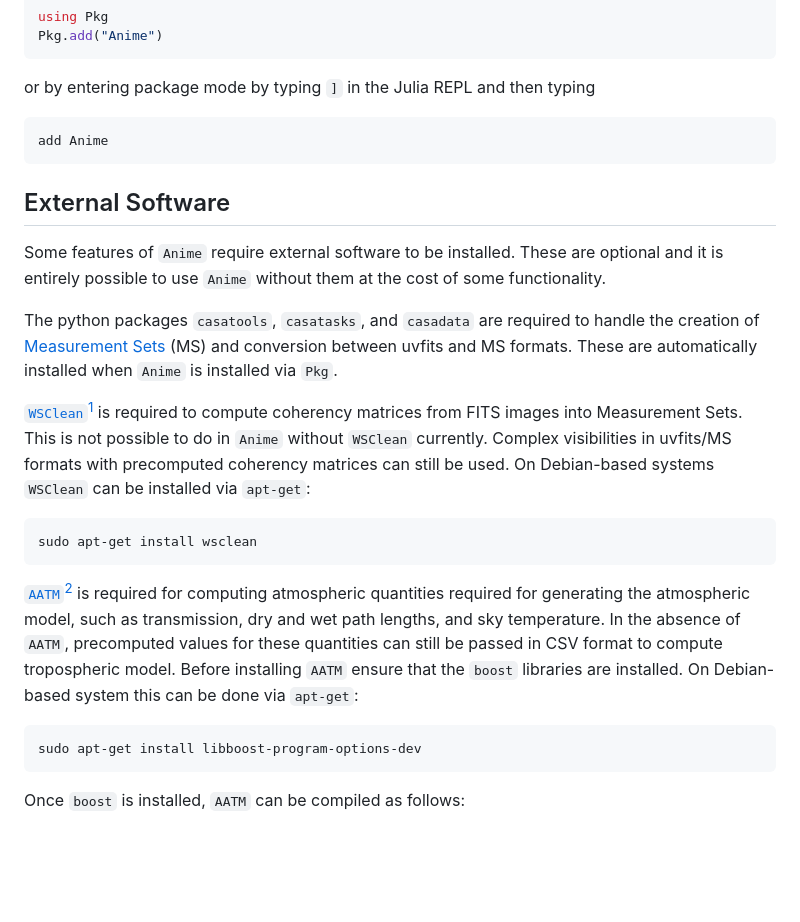
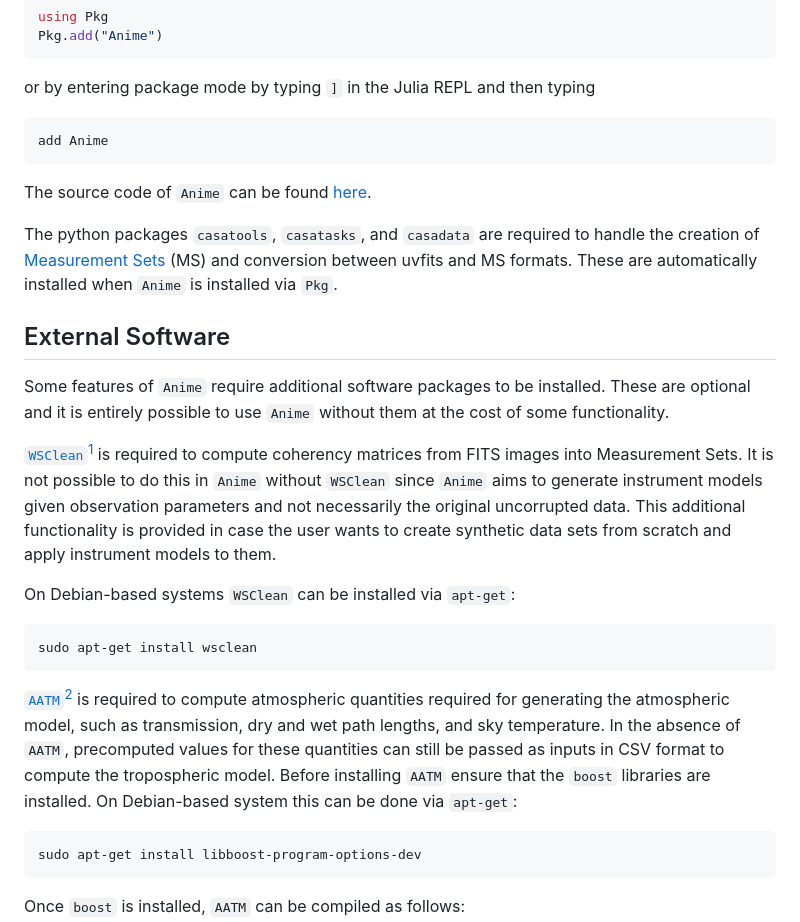
Before and after one commit to iniyannatarajan/Anime.jl, a Markdown page: docs/src/install.md, the part around the change. GitHub-like rendering; blank space fills up the shorter version.

Commit message:
More updates to docs

````diff
--- a/docs/src/install.md
+++ b/docs/src/install.md
@@ -9,19 +9,22 @@ or by entering package mode by typing `]` in the Julia REPL and then typing
 ```julia
 add Anime
 ```
+The source code of `Anime` can be found [here](https://github.com/iniyannatarajan/Anime.jl).
+
+The python packages `casatools`, `casatasks`, and `casadata` are required to handle the creation of [Measurement Sets](https://casa.nrao.edu/Memos/229.html) (MS) and conversion between uvfits and MS formats. These are automatically installed when `Anime` is installed via `Pkg`.
 
 ## External Software
 
-Some features of `Anime` require external software to be installed. These are optional and it is entirely possible to use `Anime` without them at the cost of some functionality.
+Some features of `Anime` require additional software packages to be installed. These are optional and it is entirely possible to use `Anime` without them at the cost of some functionality.
 
-The python packages `casatools`, `casatasks`, and `casadata` are required to handle the creation of [Measurement Sets](https://casa.nrao.edu/Memos/229.html) (MS) and conversion between uvfits and MS formats. These are automatically installed when `Anime` is installed via `Pkg`.
+[`WSClean`](https://wsclean.readthedocs.io/en/latest/)[^1] is required to compute coherency matrices from FITS images into Measurement Sets. It is not possible to do this in `Anime` without `WSClean` since `Anime` aims to generate instrument models given observation parameters and not necessarily the original uncorrupted data. This additional functionality is provided in case the user wants to create synthetic data sets from scratch and apply instrument models to them.
 
-[`WSClean`](https://wsclean.readthedocs.io/en/latest/)[^1] is required to compute coherency matrices from FITS images into Measurement Sets. This is not possible to do in `Anime` without `WSClean` currently. Complex visibilities in uvfits/MS formats with precomputed coherency matrices can still be used. On Debian-based systems `WSClean` can be installed via `apt-get`:
+On Debian-based systems `WSClean` can be installed via `apt-get`:
 ```console
 sudo apt-get install wsclean
 ```
 
-[`AATM`](https://www.mrao.cam.ac.uk/~bn204/alma/atmomodel.html#aatm-download)[^2] is required for computing atmospheric quantities required for generating the atmospheric model, such as transmission, dry and wet path lengths, and sky temperature. In the absence of `AATM`, precomputed values for these quantities can still be passed in CSV format to compute tropospheric model. Before installing `AATM` ensure that the `boost` libraries are installed. On Debian-based system this can be done via `apt-get`:
+[`AATM`](https://www.mrao.cam.ac.uk/~bn204/alma/atmomodel.html#aatm-download)[^2] is required to compute atmospheric quantities required for generating the atmospheric model, such as transmission, dry and wet path lengths, and sky temperature. In the absence of `AATM`, precomputed values for these quantities can still be passed as inputs in CSV format to compute the tropospheric model. Before installing `AATM` ensure that the `boost` libraries are installed. On Debian-based system this can be done via `apt-get`:
 ```console
 sudo apt-get install libboost-program-options-dev
 ```
````
Also changed, not shown: docs/src/index.md (+1 -2 lines), docs/src/instrumentmodels.md (+1 -1 lines), docs/src/components.png.
